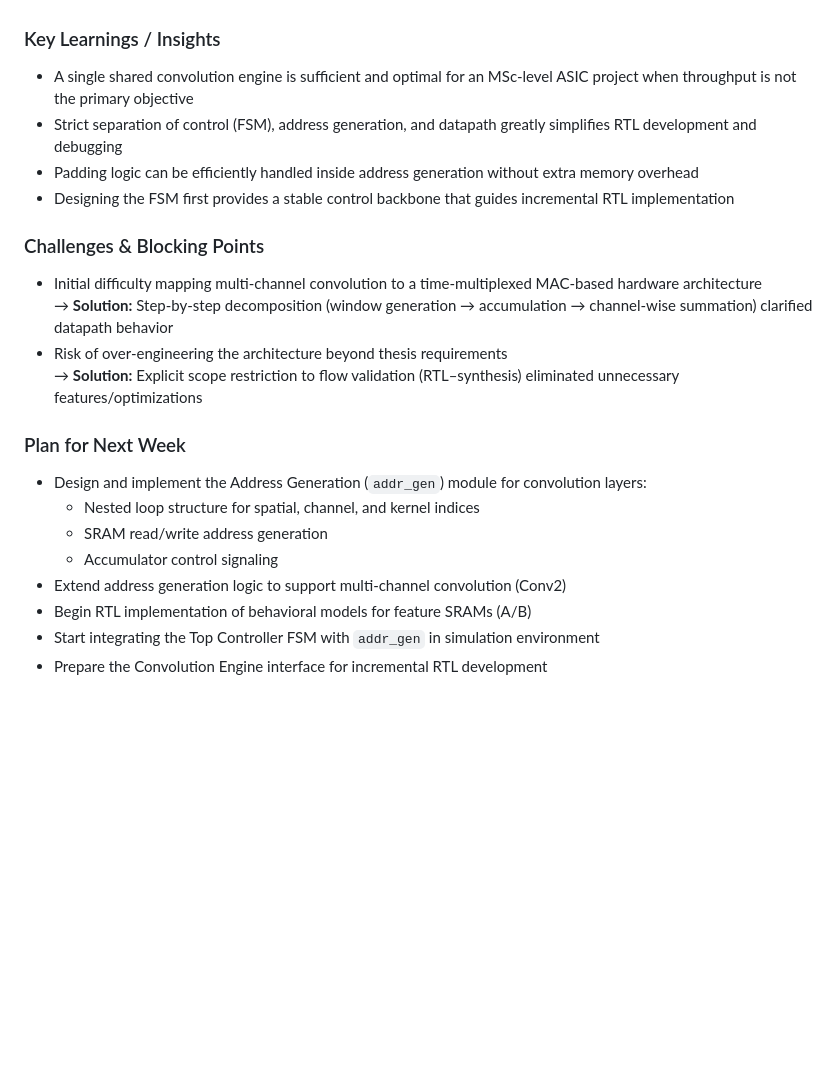
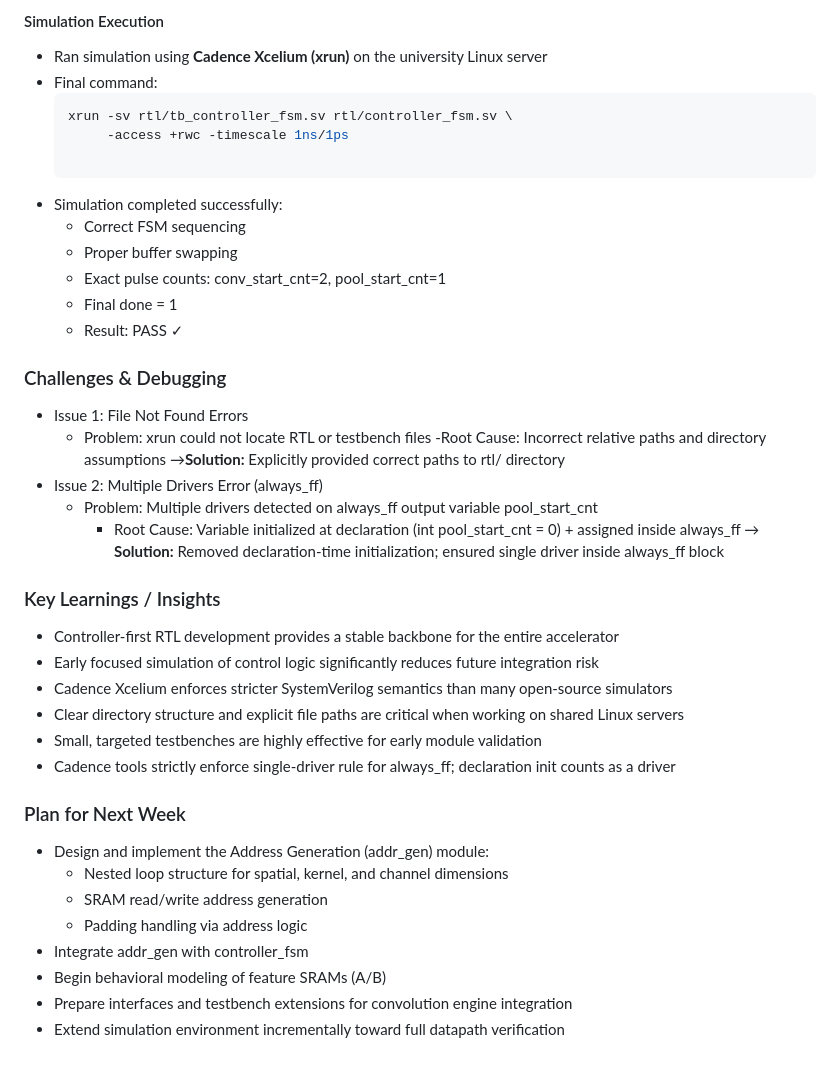
Before and after one commit to HMDRZ69/Project-Thesis-CNN_ACC_on_ASIC, a Markdown page: weekly-reports/week-10.md, the part around one of its changes. GitHub-like rendering; blank space fills up the shorter version.

````diff
--- a/weekly-reports/week-10.md
+++ b/weekly-reports/week-10.md
@@ -55,22 +60,45 @@
+#### Simulation Execution
+- Ran simulation using **Cadence Xcelium (xrun)** on the university Linux server
+- Final command:
+  ```bash
+  xrun -sv rtl/tb_controller_fsm.sv rtl/controller_fsm.sv \
+       -access +rwc -timescale 1ns/1ps
+
+- Simulation completed successfully:
+  - Correct FSM sequencing
+  - Proper buffer swapping
+  - Exact pulse counts: conv_start_cnt=2, pool_start_cnt=1
+  - Final done = 1
+  - Result: PASS ✓
+
+
+### Challenges & Debugging
+
+- Issue 1: File Not Found Errors
+  - Problem: xrun could not locate RTL or testbench files
+    -Root Cause: Incorrect relative paths and directory assumptions
+    →**Solution:** Explicitly provided correct paths to rtl/ directory
+- Issue 2: Multiple Drivers Error (always_ff)
+  - Problem: Multiple drivers detected on always_ff output variable pool_start_cnt
+    - Root Cause: Variable initialized at declaration (int pool_start_cnt = 0) + assigned inside always_ff
+    → **Solution:** Removed declaration-time initialization; ensured single driver inside always_ff block
 
 ### Key Learnings / Insights
-- A single shared convolution engine is sufficient and optimal for an MSc-level ASIC project when throughput is not the primary objective
-- Strict separation of control (FSM), address generation, and datapath greatly simplifies RTL development and debugging
-- Padding logic can be efficiently handled inside address generation without extra memory overhead
-- Designing the FSM first provides a stable control backbone that guides incremental RTL implementation
 
-### Challenges & Blocking Points
-- Initial difficulty mapping multi-channel convolution to a time-multiplexed MAC-based hardware architecture
-  → **Solution:** Step-by-step decomposition (window generation → accumulation → channel-wise summation) clarified datapath behavior
-- Risk of over-engineering the architecture beyond thesis requirements
-  → **Solution:** Explicit scope restriction to flow validation (RTL–synthesis) eliminated unnecessary features/optimizations
+- Controller-first RTL development provides a stable backbone for the entire accelerator
+- Early focused simulation of control logic significantly reduces future integration risk
+- Cadence Xcelium enforces stricter SystemVerilog semantics than many open-source simulators
+- Clear directory structure and explicit file paths are critical when working on shared Linux servers
+- Small, targeted testbenches are highly effective for early module validation
+- Cadence tools strictly enforce single-driver rule for always_ff; declaration init counts as a driver
 
 ### Plan for Next Week
-- Design and implement the Address Generation (`addr_gen`) module for convolution layers:
-  - Nested loop structure for spatial, channel, and kernel indices
+
+- Design and implement the Address Generation (addr_gen) module:
+  - Nested loop structure for spatial, kernel, and channel dimensions
   - SRAM read/write address generation
-  - Accumulator control signaling
-- Extend address generation logic to support multi-channel convolution (Conv2)
-- Begin RTL implementation of behavioral models for feature SRAMs (A/B)
-- Start integrating the Top Controller FSM with `addr_gen` in simulation environment
-- Prepare the Convolution Engine interface for incremental RTL development
+  - Padding handling via address logic
+- Integrate addr_gen with controller_fsm
+- Begin behavioral modeling of feature SRAMs (A/B)
+- Prepare interfaces and testbench extensions for convolution engine integration
+- Extend simulation environment incrementally toward full datapath verification
````
Also changed, not shown: other parts of weekly-reports/week-10.md (+40 -35 lines).
